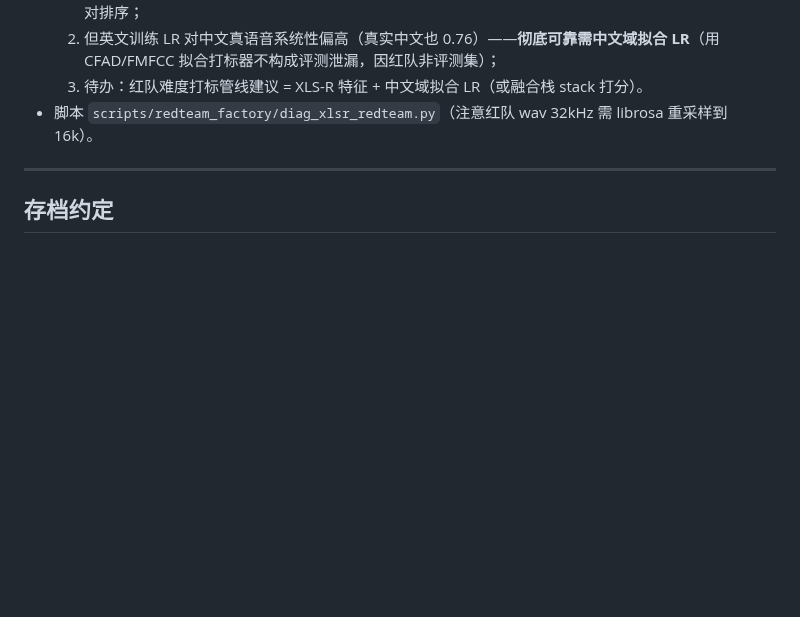
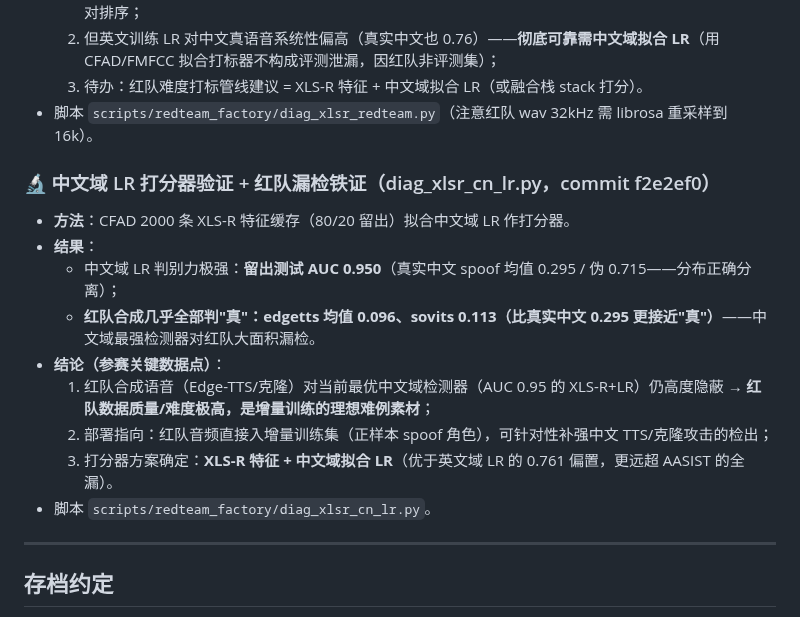
Before and after one commit to Liiiyonx/vericall, a Markdown page: docs/开发进度存档.md, the part around the change. GitHub-like rendering; blank space fills up the shorter version.

Commit message:
docs: 中文域LR验证+红队漏检铁证台账

```diff
--- a/docs/开发进度存档.md
+++ b/docs/开发进度存档.md
@@ -346,6 +346,18 @@
   3. 待办：红队难度打标管线建议 = XLS-R 特征 + 中文域拟合 LR（或融合栈 stack 打分）。
 - 脚本 `scripts/redteam_factory/diag_xlsr_redteam.py`（注意红队 wav 32kHz 需 librosa 重采样到 16k）。
 
+### 🔬 中文域 LR 打分器验证 + 红队漏检铁证（diag_xlsr_cn_lr.py，commit f2e2ef0）
+
+- **方法**：CFAD 2000 条 XLS-R 特征缓存（80/20 留出）拟合中文域 LR 作打分器。
+- **结果**：
+  - 中文域 LR 判别力极强：**留出测试 AUC 0.950**（真实中文 spoof 均值 0.295 / 伪 0.715——分布正确分离）；
+  - **红队合成几乎全部判"真"：edgetts 均值 0.096、sovits 0.113（比真实中文 0.295 更接近"真"）**——中文域最强检测器对红队大面积漏检。
+- **结论（参赛关键数据点）**：
+  1. 红队合成语音（Edge-TTS/克隆）对当前最优中文域检测器（AUC 0.95 的 XLS-R+LR）仍高度隐蔽 → **红队数据质量/难度极高，是增量训练的理想难例素材**；
+  2. 部署指向：红队音频直接入增量训练集（正样本 spoof 角色），可针对性补强中文 TTS/克隆攻击的检出；
+  3. 打分器方案确定：**XLS-R 特征 + 中文域拟合 LR**（优于英文域 LR 的 0.761 偏置，更远超 AASIST 的全漏）。
+- 脚本 `scripts/redteam_factory/diag_xlsr_cn_lr.py`。
+
 ---
 
 ## 存档约定
```
